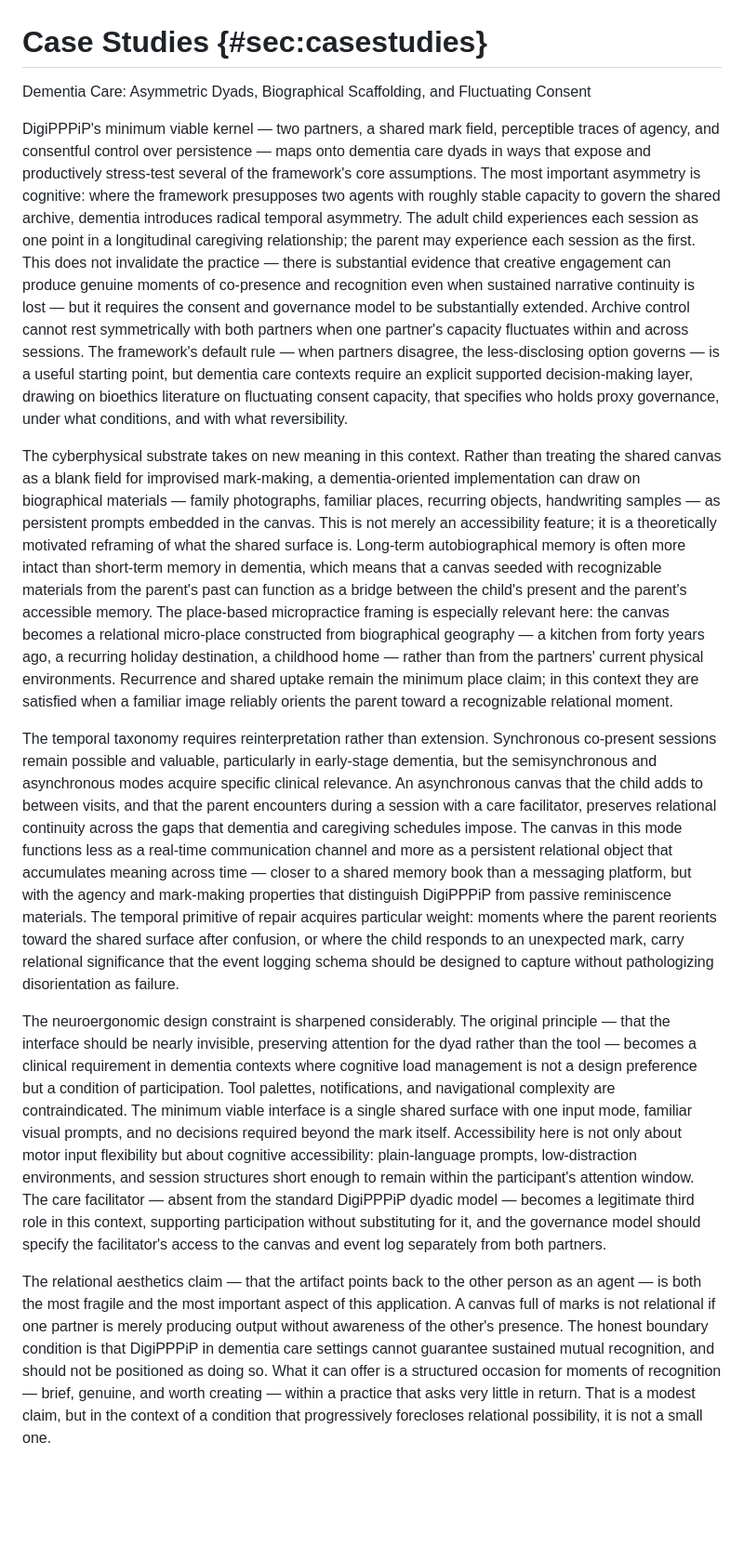
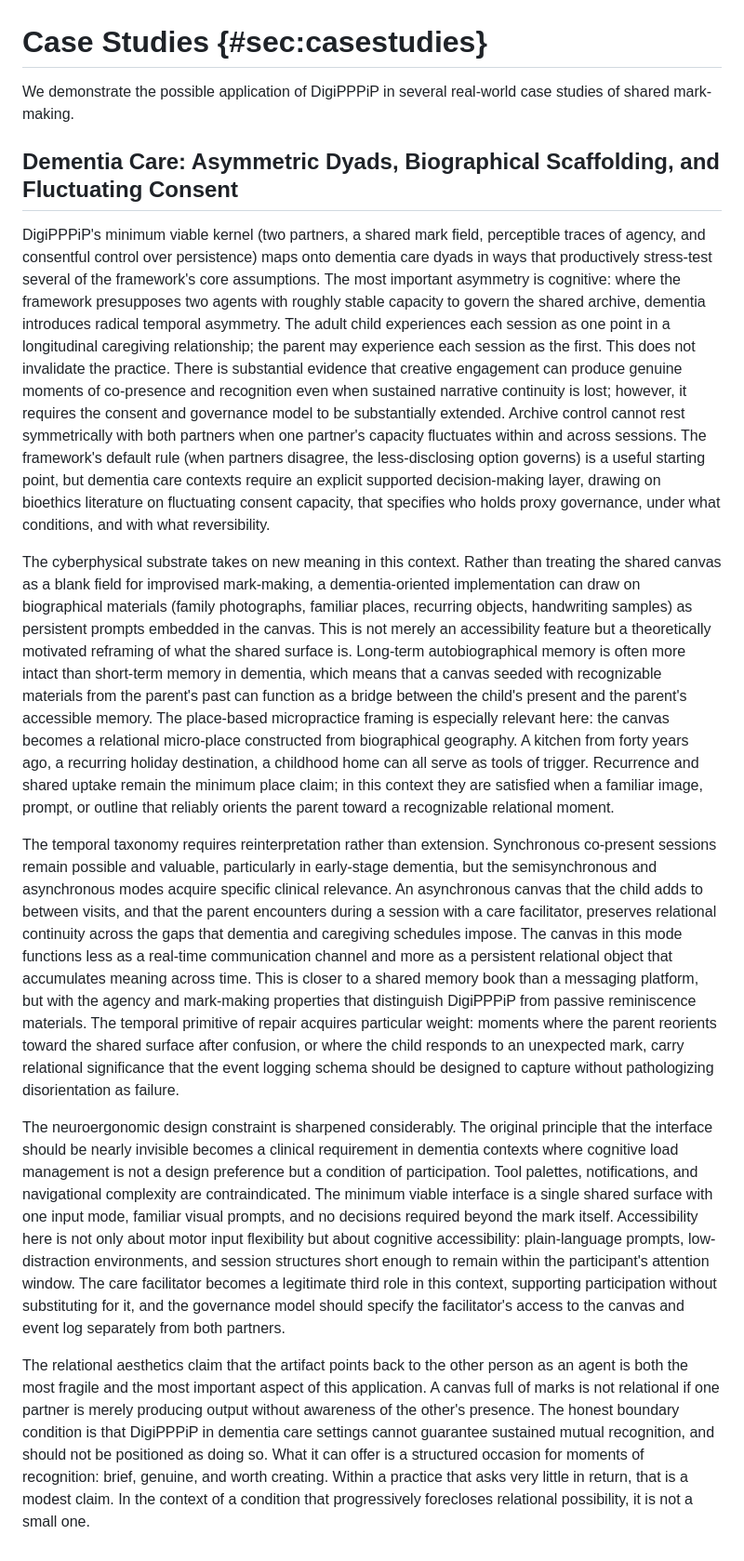
Before and after one commit to docxology/Digi-PPPiP, a Markdown page: manuscript/16_casestudies.md, the part around the change. Shown at 93% size. GitHub-like rendering; blank space fills up the shorter version.

Commit message:
Enhance case study on DigiPPPiP for dementia care
Expanded on the application of DigiPPPiP in dementia care, emphasizing cognitive asymmetry and the need for a supported decision-making model. Discussed the importance of biographical materials and the role of care facilitators in enhancing relational continuity.

```diff
--- a/manuscript/16_casestudies.md
+++ b/manuscript/16_casestudies.md
@@ -1,13 +1,15 @@
 # Case Studies {#sec:casestudies}
 
-Dementia Care: Asymmetric Dyads, Biographical Scaffolding, and Fluctuating Consent
+We demonstrate the possible application of DigiPPPiP in several real-world case studies of shared mark-making.
 
-DigiPPPiP's minimum viable kernel — two partners, a shared mark field, perceptible traces of agency, and consentful control over persistence — maps onto dementia care dyads in ways that expose and productively stress-test several of the framework's core assumptions. The most important asymmetry is cognitive: where the framework presupposes two agents with roughly stable capacity to govern the shared archive, dementia introduces radical temporal asymmetry. The adult child experiences each session as one point in a longitudinal caregiving relationship; the parent may experience each session as the first. This does not invalidate the practice — there is substantial evidence that creative engagement can produce genuine moments of co-presence and recognition even when sustained narrative continuity is lost — but it requires the consent and governance model to be substantially extended. Archive control cannot rest symmetrically with both partners when one partner's capacity fluctuates within and across sessions. The framework's default rule — when partners disagree, the less-disclosing option governs — is a useful starting point, but dementia care contexts require an explicit supported decision-making layer, drawing on bioethics literature on fluctuating consent capacity, that specifies who holds proxy governance, under what conditions, and with what reversibility.
+## Dementia Care: Asymmetric Dyads, Biographical Scaffolding, and Fluctuating Consent
 
-The cyberphysical substrate takes on new meaning in this context. Rather than treating the shared canvas as a blank field for improvised mark-making, a dementia-oriented implementation can draw on biographical materials — family photographs, familiar places, recurring objects, handwriting samples — as persistent prompts embedded in the canvas. This is not merely an accessibility feature; it is a theoretically motivated reframing of what the shared surface is. Long-term autobiographical memory is often more intact than short-term memory in dementia, which means that a canvas seeded with recognizable materials from the parent's past can function as a bridge between the child's present and the parent's accessible memory. The place-based micropractice framing is especially relevant here: the canvas becomes a relational micro-place constructed from biographical geography — a kitchen from forty years ago, a recurring holiday destination, a childhood home — rather than from the partners' current physical environments. Recurrence and shared uptake remain the minimum place claim; in this context they are satisfied when a familiar image reliably orients the parent toward a recognizable relational moment.
+DigiPPPiP's minimum viable kernel (two partners, a shared mark field, perceptible traces of agency, and consentful control over persistence) maps onto dementia care dyads in ways that productively stress-test several of the framework's core assumptions. The most important asymmetry is cognitive: where the framework presupposes two agents with roughly stable capacity to govern the shared archive, dementia introduces radical temporal asymmetry. The adult child experiences each session as one point in a longitudinal caregiving relationship; the parent may experience each session as the first. This does not invalidate the practice. There is substantial evidence that creative engagement can produce genuine moments of co-presence and recognition even when sustained narrative continuity is lost; however, it requires the consent and governance model to be substantially extended. Archive control cannot rest symmetrically with both partners when one partner's capacity fluctuates within and across sessions. The framework's default rule (when partners disagree, the less-disclosing option governs) is a useful starting point, but dementia care contexts require an explicit supported decision-making layer, drawing on bioethics literature on fluctuating consent capacity, that specifies who holds proxy governance, under what conditions, and with what reversibility.
 
-The temporal taxonomy requires reinterpretation rather than extension. Synchronous co-present sessions remain possible and valuable, particularly in early-stage dementia, but the semisynchronous and asynchronous modes acquire specific clinical relevance. An asynchronous canvas that the child adds to between visits, and that the parent encounters during a session with a care facilitator, preserves relational continuity across the gaps that dementia and caregiving schedules impose. The canvas in this mode functions less as a real-time communication channel and more as a persistent relational object that accumulates meaning across time — closer to a shared memory book than a messaging platform, but with the agency and mark-making properties that distinguish DigiPPPiP from passive reminiscence materials. The temporal primitive of repair acquires particular weight: moments where the parent reorients toward the shared surface after confusion, or where the child responds to an unexpected mark, carry relational significance that the event logging schema should be designed to capture without pathologizing disorientation as failure.
+The cyberphysical substrate takes on new meaning in this context. Rather than treating the shared canvas as a blank field for improvised mark-making, a dementia-oriented implementation can draw on biographical materials (family photographs, familiar places, recurring objects, handwriting samples) as persistent prompts embedded in the canvas. This is not merely an accessibility feature but a theoretically motivated reframing of what the shared surface is. Long-term autobiographical memory is often more intact than short-term memory in dementia, which means that a canvas seeded with recognizable materials from the parent's past can function as a bridge between the child's present and the parent's accessible memory. The place-based micropractice framing is especially relevant here: the canvas becomes a relational micro-place constructed from biographical geography. A kitchen from forty years ago, a recurring holiday destination, a childhood home can all serve as tools of trigger. Recurrence and shared uptake remain the minimum place claim; in this context they are satisfied when a familiar image, prompt, or outline that reliably orients the parent toward a recognizable relational moment.
 
-The neuroergonomic design constraint is sharpened considerably. The original principle — that the interface should be nearly invisible, preserving attention for the dyad rather than the tool — becomes a clinical requirement in dementia contexts where cognitive load management is not a design preference but a condition of participation. Tool palettes, notifications, and navigational complexity are contraindicated. The minimum viable interface is a single shared surface with one input mode, familiar visual prompts, and no decisions required beyond the mark itself. Accessibility here is not only about motor input flexibility but about cognitive accessibility: plain-language prompts, low-distraction environments, and session structures short enough to remain within the participant's attention window. The care facilitator — absent from the standard DigiPPPiP dyadic model — becomes a legitimate third role in this context, supporting participation without substituting for it, and the governance model should specify the facilitator's access to the canvas and event log separately from both partners.
+The temporal taxonomy requires reinterpretation rather than extension. Synchronous co-present sessions remain possible and valuable, particularly in early-stage dementia, but the semisynchronous and asynchronous modes acquire specific clinical relevance. An asynchronous canvas that the child adds to between visits, and that the parent encounters during a session with a care facilitator, preserves relational continuity across the gaps that dementia and caregiving schedules impose. The canvas in this mode functions less as a real-time communication channel and more as a persistent relational object that accumulates meaning across time. This is closer to a shared memory book than a messaging platform, but with the agency and mark-making properties that distinguish DigiPPPiP from passive reminiscence materials. The temporal primitive of repair acquires particular weight: moments where the parent reorients toward the shared surface after confusion, or where the child responds to an unexpected mark, carry relational significance that the event logging schema should be designed to capture without pathologizing disorientation as failure.
 
-The relational aesthetics claim — that the artifact points back to the other person as an agent — is both the most fragile and the most important aspect of this application. A canvas full of marks is not relational if one partner is merely producing output without awareness of the other's presence. The honest boundary condition is that DigiPPPiP in dementia care settings cannot guarantee sustained mutual recognition, and should not be positioned as doing so. What it can offer is a structured occasion for moments of recognition — brief, genuine, and worth creating — within a practice that asks very little in return. That is a modest claim, but in the context of a condition that progressively forecloses relational possibility, it is not a small one.
+The neuroergonomic design constraint is sharpened considerably. The original principle that the interface should be nearly invisible becomes a clinical requirement in dementia contexts where cognitive load management is not a design preference but a condition of participation. Tool palettes, notifications, and navigational complexity are contraindicated. The minimum viable interface is a single shared surface with one input mode, familiar visual prompts, and no decisions required beyond the mark itself. Accessibility here is not only about motor input flexibility but about cognitive accessibility: plain-language prompts, low-distraction environments, and session structures short enough to remain within the participant's attention window. The care facilitator becomes a legitimate third role in this context, supporting participation without substituting for it, and the governance model should specify the facilitator's access to the canvas and event log separately from both partners.
+
+The relational aesthetics claim that the artifact points back to the other person as an agent is both the most fragile and the most important aspect of this application. A canvas full of marks is not relational if one partner is merely producing output without awareness of the other's presence. The honest boundary condition is that DigiPPPiP in dementia care settings cannot guarantee sustained mutual recognition, and should not be positioned as doing so. What it can offer is a structured occasion for moments of recognition: brief, genuine, and worth creating. Within a practice that asks very little in return, that is a modest claim. In the context of a condition that progressively forecloses relational possibility, it is not a small one.
```
